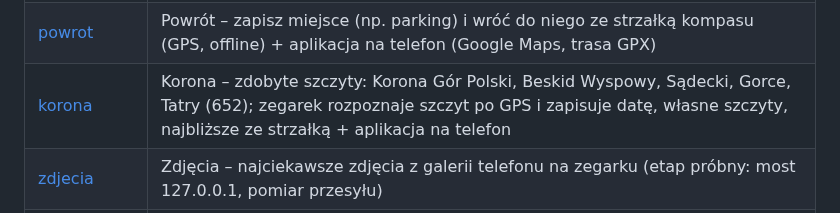
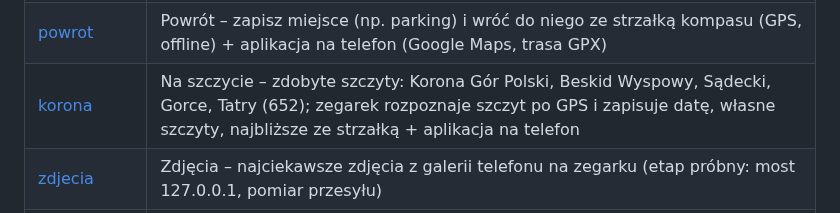
Before and after one commit to grekot/T_rex_3, a Markdown page: README.md, the part around the change. Drawn GitHub-style.

```diff
--- a/README.md
+++ b/README.md
@@ -14,7 +14,7 @@ Każda aplikacja ma własny folder i buduje się niezależnie.
 | [retro-lcd-negatyw](retro-lcd-negatyw/README.md) | Retro LCD Negatyw – ta sama tarcza w negatywie (folder generowany z retro-lcd) |
 | [lista-zakupow](lista-zakupow/README.md) | Zakupy – lista zakupów: aplikacja Flutter na telefon + odhaczanie na zegarku (Firebase) |
 | [powrot](powrot/README.md)          | Powrót – zapisz miejsce (np. parking) i wróć do niego ze strzałką kompasu (GPS, offline) + aplikacja na telefon (Google Maps, trasa GPX) |
-| [korona](korona/README.md)          | Korona – zdobyte szczyty: Korona Gór Polski, Beskid Wyspowy, Sądecki, Gorce, Tatry (652); zegarek rozpoznaje szczyt po GPS i zapisuje datę, własne szczyty, najbliższe ze strzałką + aplikacja na telefon |
+| [korona](korona/README.md)          | Na szczycie – zdobyte szczyty: Korona Gór Polski, Beskid Wyspowy, Sądecki, Gorce, Tatry (652); zegarek rozpoznaje szczyt po GPS i zapisuje datę, własne szczyty, najbliższe ze strzałką + aplikacja na telefon |
 | [zdjecia](zdjecia/README.md)        | Zdjęcia – najciekawsze zdjęcia z galerii telefonu na zegarku (etap próbny: most 127.0.0.1, pomiar przesyłu) |
 | [wspolne](wspolne/README.md)        | kod Fluttera wspólny dla Zakupów i Powrotu (konto, znajomi, udostępnianie) – nie jest osobną aplikacją |
 
```
Also changed, not shown: korona/README.md (+7 -5 lines), korona/SYNC.md (+1 -1 lines), korona/docs/podglad-szczyt-gps.png, korona/docs/podglad.png, 7 other files.
